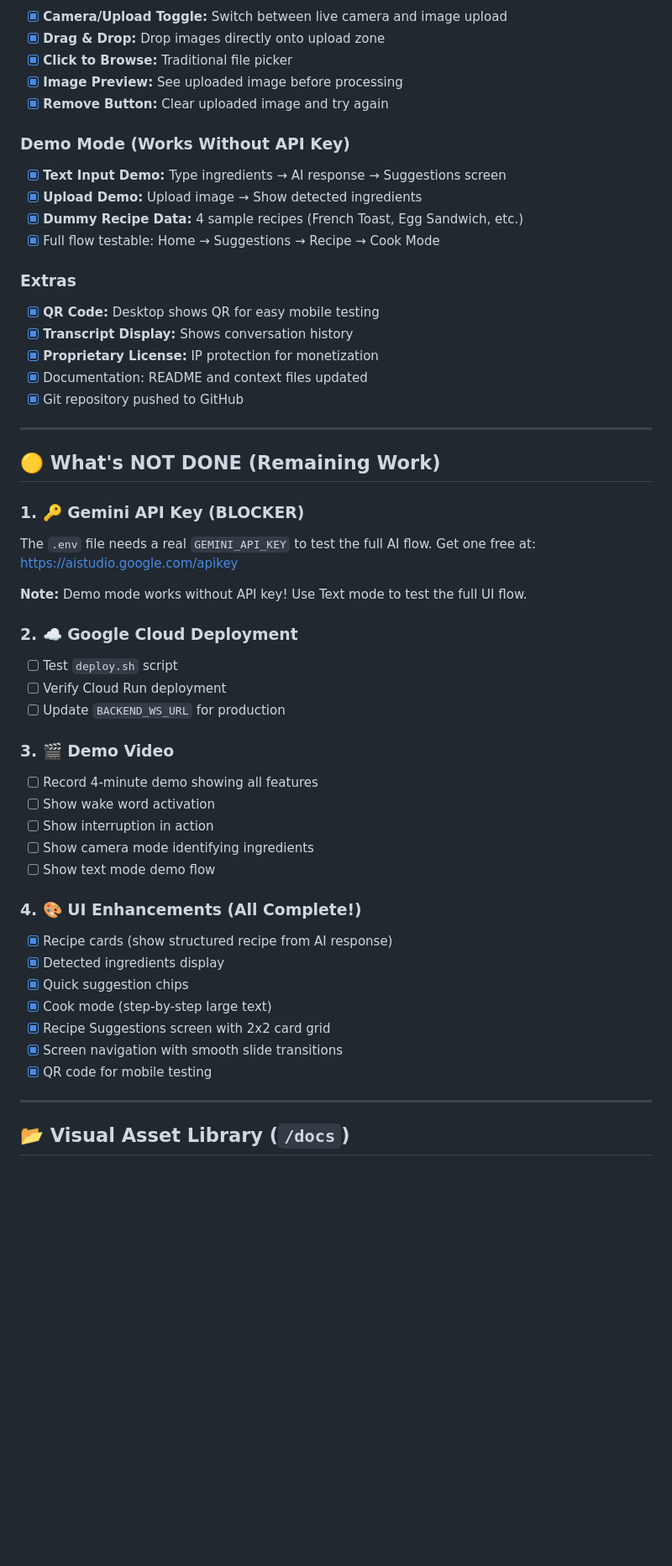
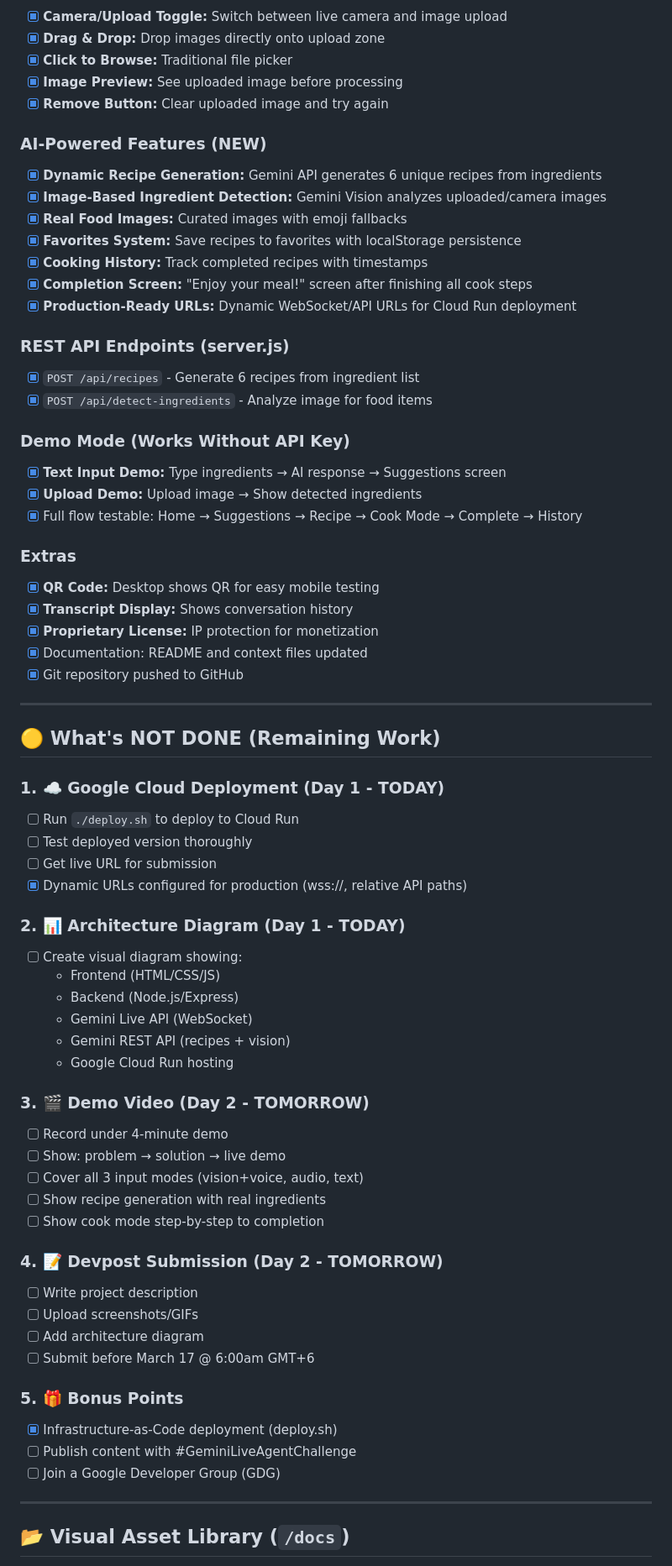
Before and after one commit to Pinky057/fridge-to-feast, a Markdown page: gemini_challenge_context.md, the part around one of its changes. Shown at 84% size. Drawn GitHub-style; blank space fills up the shorter version.

```diff
--- a/gemini_challenge_context.md
+++ b/gemini_challenge_context.md
@@ -228,11 +229,23 @@ WebSocket → Base64 → Int16 PCM → Float32 → AudioBuffer → AudioContext
 - [x] **Image Preview:** See uploaded image before processing
 - [x] **Remove Button:** Clear uploaded image and try again
 
+### AI-Powered Features (NEW)
+- [x] **Dynamic Recipe Generation:** Gemini API generates 6 unique recipes from ingredients
+- [x] **Image-Based Ingredient Detection:** Gemini Vision analyzes uploaded/camera images
+- [x] **Real Food Images:** Curated images with emoji fallbacks
+- [x] **Favorites System:** Save recipes to favorites with localStorage persistence
+- [x] **Cooking History:** Track completed recipes with timestamps
+- [x] **Completion Screen:** "Enjoy your meal!" screen after finishing all cook steps
+- [x] **Production-Ready URLs:** Dynamic WebSocket/API URLs for Cloud Run deployment
+
+### REST API Endpoints (server.js)
+- [x] `POST /api/recipes` - Generate 6 recipes from ingredient list
+- [x] `POST /api/detect-ingredients` - Analyze image for food items
+
 ### Demo Mode (Works Without API Key)
 - [x] **Text Input Demo:** Type ingredients → AI response → Suggestions screen
 - [x] **Upload Demo:** Upload image → Show detected ingredients
-- [x] **Dummy Recipe Data:** 4 sample recipes (French Toast, Egg Sandwich, etc.)
-- [x] Full flow testable: Home → Suggestions → Recipe → Cook Mode
+- [x] Full flow testable: Home → Suggestions → Recipe → Cook Mode → Complete → History
 
 ### Extras
 - [x] **QR Code:** Desktop shows QR for easy mobile testing
@@ -245,32 +258,37 @@ WebSocket → Base64 → Int16 PCM → Float32 → AudioBuffer → AudioContext
 
 ## 🟡 What's NOT DONE (Remaining Work)
 
-### 1. 🔑 Gemini API Key (BLOCKER)
-The `.env` file needs a real `GEMINI_API_KEY` to test the full AI flow.
-Get one free at: https://aistudio.google.com/apikey
+### 1. ☁️ Google Cloud Deployment (Day 1 - TODAY)
+- [ ] Run `./deploy.sh` to deploy to Cloud Run
+- [ ] Test deployed version thoroughly
+- [ ] Get live URL for submission
+- [x] Dynamic URLs configured for production (wss://, relative API paths)
 
-**Note:** Demo mode works without API key! Use Text mode to test the full UI flow.
+### 2. 📊 Architecture Diagram (Day 1 - TODAY)
+- [ ] Create visual diagram showing:
+  - Frontend (HTML/CSS/JS)
+  - Backend (Node.js/Express)
+  - Gemini Live API (WebSocket)
+  - Gemini REST API (recipes + vision)
+  - Google Cloud Run hosting
 
-### 2. ☁️ Google Cloud Deployment
-- [ ] Test `deploy.sh` script
-- [ ] Verify Cloud Run deployment
-- [ ] Update `BACKEND_WS_URL` for production
+### 3. 🎬 Demo Video (Day 2 - TOMORROW)
+- [ ] Record under 4-minute demo
+- [ ] Show: problem → solution → live demo
+- [ ] Cover all 3 input modes (vision+voice, audio, text)
+- [ ] Show recipe generation with real ingredients
+- [ ] Show cook mode step-by-step to completion
 
-### 3. 🎬 Demo Video
-- [ ] Record 4-minute demo showing all features
-- [ ] Show wake word activation
-- [ ] Show interruption in action
-- [ ] Show camera mode identifying ingredients
-- [ ] Show text mode demo flow
+### 4. 📝 Devpost Submission (Day 2 - TOMORROW)
+- [ ] Write project description
+- [ ] Upload screenshots/GIFs
+- [ ] Add architecture diagram
+- [ ] Submit before March 17 @ 6:00am GMT+6
 
-### 4. 🎨 UI Enhancements (All Complete!)
-- [x] Recipe cards (show structured recipe from AI response)
-- [x] Detected ingredients display
-- [x] Quick suggestion chips
-- [x] Cook mode (step-by-step large text)
-- [x] Recipe Suggestions screen with 2x2 card grid
-- [x] Screen navigation with smooth slide transitions
-- [x] QR code for mobile testing
+### 5. 🎁 Bonus Points
+- [x] Infrastructure-as-Code deployment (deploy.sh)
+- [ ] Publish content with #GeminiLiveAgentChallenge
+- [ ] Join a Google Developer Group (GDG)
 
 ---
 
```
Also changed, not shown: other parts of gemini_challenge_context.md (+26 -1 lines), README.md (+31 -1 lines).
